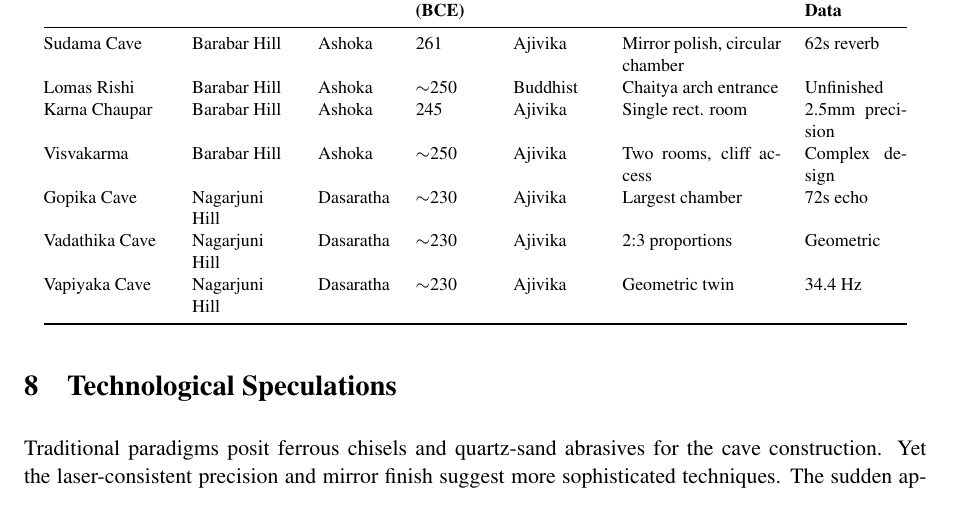
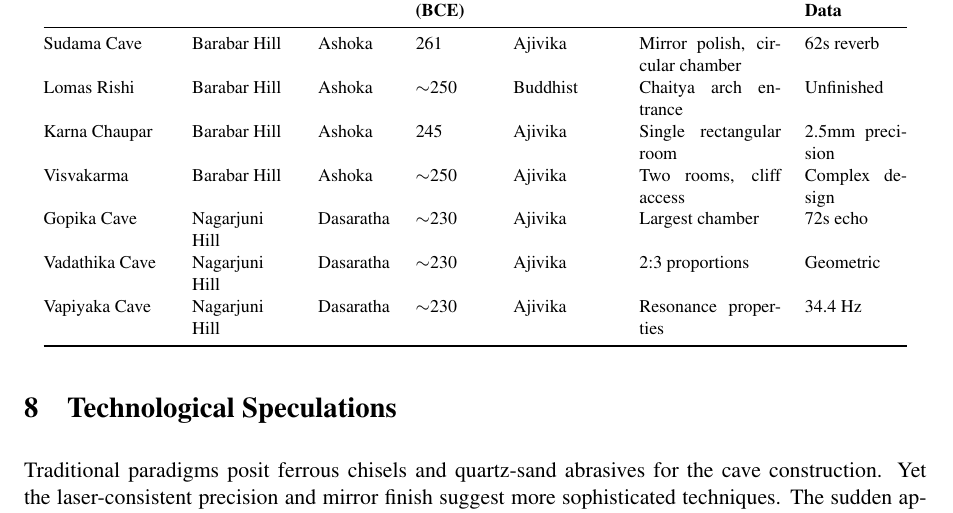
Before and after one commit to PelicansPerspective/barabar-echoes-of-the-past, a LaTeX paper (research/barabar_comprehensive_report.tex): part of page 10 of 12, cut so that both start at the same text. Compiled offline with pdfLaTeX.

Commit message:
Fix LaTeX formatting issues in comprehensive report
- Replace double hyphens with em-dashes for better text flow
- Improve table column widths to prevent underfull hbox warnings
- Expand abbreviated text in table cells for better justification
- Adjust column proportions to balance content distribution
- Resolve underfull hbox warnings on lines 79, 196-204

```diff
--- a/research/barabar_comprehensive_report.tex
+++ b/research/barabar_comprehensive_report.tex
@@ -191,17 +191,17 @@ It seems implausible that all this was entirely accidental. The Barabar caves ra
 \caption{Comprehensive measurements and characteristics of the Barabar cave complex}
 \label{tab:cave_data}
 \footnotesize
-\begin{tabular}{@{}p{2.2cm}p{1.8cm}p{1.3cm}p{1.3cm}p{1.5cm}p{2.8cm}p{1.8cm}@{}}
+\begin{tabular}{@{}p{2.2cm}p{1.8cm}p{1.3cm}p{1.3cm}p{1.8cm}p{2.5cm}p{1.8cm}@{}}
 \toprule
 \textbf{Cave Name} & \textbf{Location} & \textbf{Patron} & \textbf{Date (BCE)} & \textbf{Type} & \textbf{Key Features} & \textbf{Acoustic Data} \\
 \midrule
 Sudama Cave & Barabar Hill & Ashoka & 261 & Ajivika & Mirror polish, circular chamber & 62s reverb \\
 Lomas Rishi & Barabar Hill & Ashoka & $\sim$250 & Buddhist & Chaitya arch entrance & Unfinished \\
-Karna Chaupar & Barabar Hill & Ashoka & 245 & Ajivika & Single rect. room & 2.5mm precision \\
+Karna Chaupar & Barabar Hill & Ashoka & 245 & Ajivika & Single rectangular room & 2.5mm precision \\
 Visvakarma & Barabar Hill & Ashoka & $\sim$250 & Ajivika & Two rooms, cliff access & Complex design \\
 Gopika Cave & Nagarjuni Hill & Dasaratha & $\sim$230 & Ajivika & Largest chamber & 72s echo \\
 Vadathika Cave & Nagarjuni Hill & Dasaratha & $\sim$230 & Ajivika & 2:3 proportions & Geometric \\
-Vapiyaka Cave & Nagarjuni Hill & Dasaratha & $\sim$230 & Ajivika & Geometric twin & 34.4 Hz \\
+Vapiyaka Cave & Nagarjuni Hill & Dasaratha & $\sim$230 & Ajivika & Resonance properties & 34.4 Hz \\
 \bottomrule
 \end{tabular}
 \end{table}
```
Also changed, not shown: research/barabar_comprehensive_report.tex (2 more changed lines), 1 other file.
